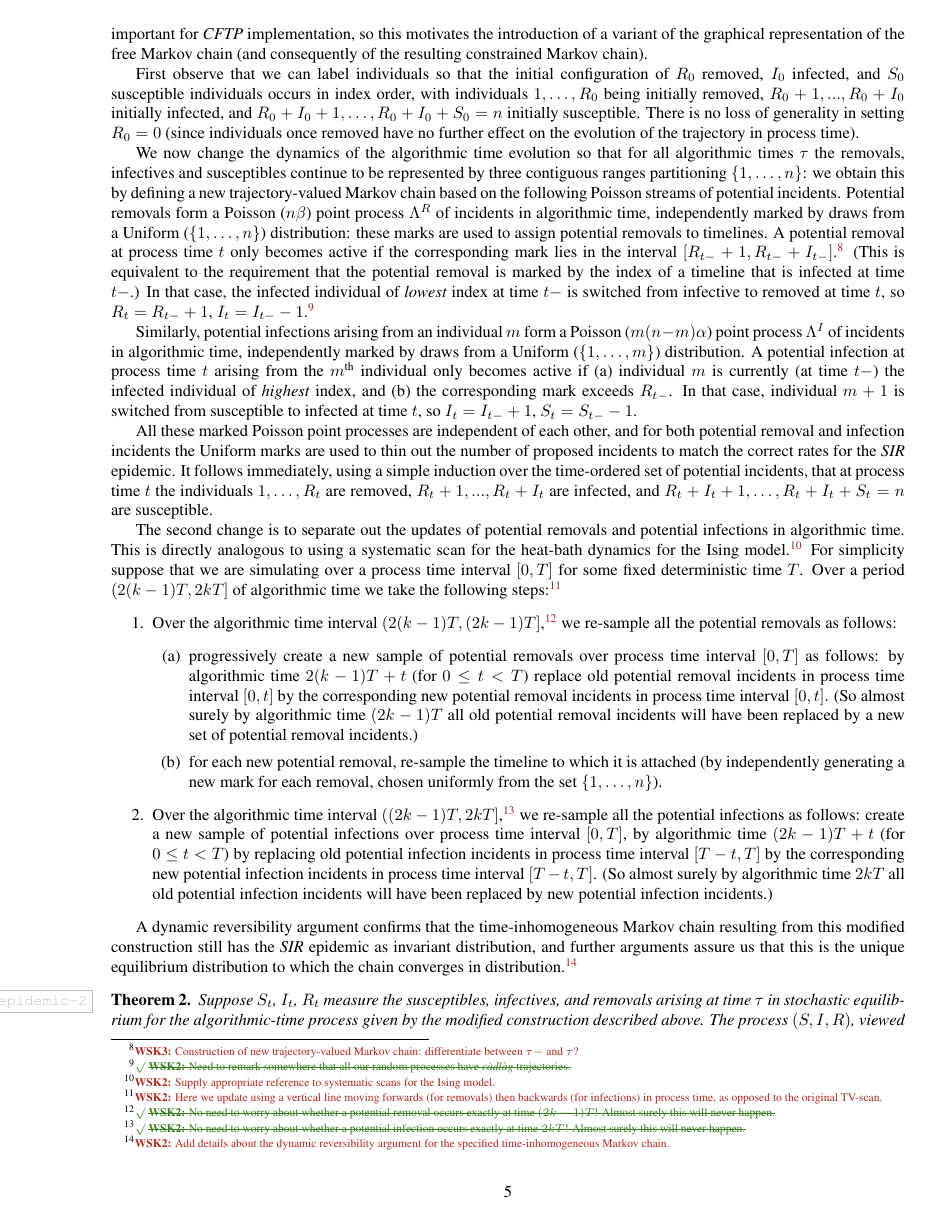
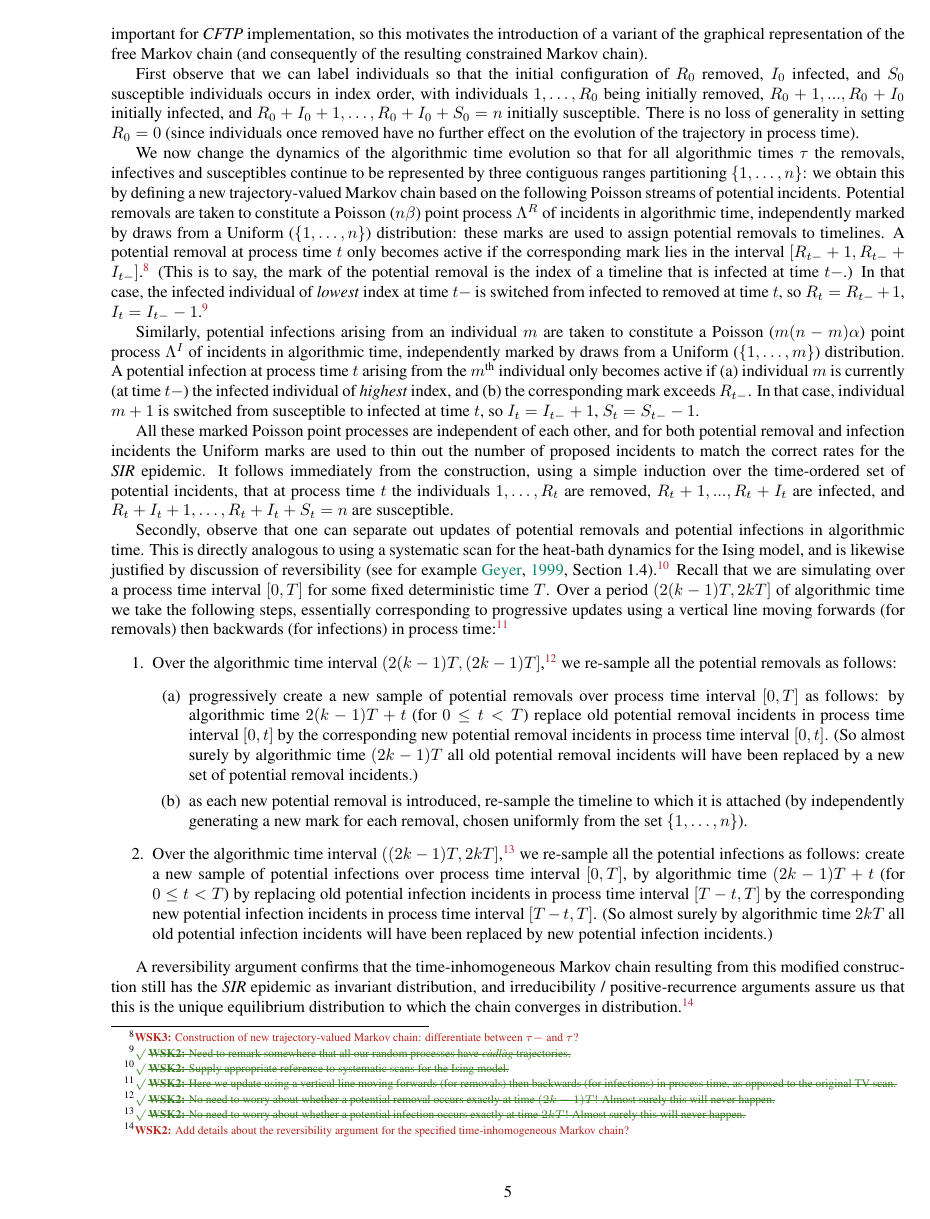
Before and after one commit to WilfridSKendall/EpidemicsCFTP.jl, a LaTeX paper (PerfectEpidemics.tex): page 6 of 16 before the commit and page 6 of 17 after it. Compiled offline with pdfLaTeX; a LaTeX package or settings file that is missing is left out.

Commit message:
End of page 5.

```diff
--- a/PerfectEpidemics.tex
+++ b/PerfectEpidemics.tex
@@ -507,19 +507,22 @@ individuals so that the initial configuration of \(R_0\) removed, \(I_0\) infect
  we obtain this by
  defining a new trajectory-valued Markov chain based on
  the following Poisson streams of potential incidents.
- Potential removals form a Poisson (\(n\beta\)) point process \(\Lambda^R\) of incidents in algorithmic time,
+ Potential removals
+ are taken to constitute
+ a Poisson (\(n\beta\)) point process \(\Lambda^R\) of incidents in algorithmic time,
  independently marked by draws from a Uniform (\(\{1, \ldots, n\}\))
  distribution: these marks are used to assign potential removals to timelines.
  A potential removal at process time \(t\) only becomes active if the corresponding mark lies in the interval
  \([R_{t-}+1,R_{t-}+I_{t-}]\).
 \NB[WSK3]{Construction of new trajectory-valued Markov chain: differentiate between $\tau-$ and $\tau$?}
- (This is equivalent to the requirement that
- the potential removal
- is marked by the index of a timeline that is infected at time \(t-\).) In that
- case, the infected individual of \emph{lowest} index at time \(t-\) is switched from infective to removed at time \(t\), so \(R_t=R_{t-}+1\), \(I_t=I_{t-}-1\).
+ (This is to say,
+ the mark of the potential removal
+ is the index of a timeline that is infected at time \(t-\).) In that
+ case, the infected individual of \emph{lowest} index at time \(t-\) is switched from infected to removed at time \(t\), so \(R_t=R_{t-}+1\), \(I_t=I_{t-}-1\).
 \xNB[WSK2]{Need to remark somewhere that all our random processes have \emph{c\`adl\`ag} trajectories.}
 
-Similarly, potential infections arising from an individual \(m\) form a Poisson (\(m (n-m)\alpha\)) point process \(\Lambda^I\) of incidents in algorithmic time,  independently marked by draws from a Uniform (\(\{1, \ldots, m\}\)) distribution.
+Similarly, potential infections arising from an individual \(m\) are taken to constitute
+a Poisson (\(m (n-m)\alpha\)) point process \(\Lambda^I\) of incidents in algorithmic time,  independently marked by draws from a Uniform (\(\{1, \ldots, m\}\)) distribution.
 A potential infection at process time \(t\) arising from the \(m^\text{th}\) individual only becomes active if (a) individual \(m\) is currently (at time \(t-\)) the infected individual of \emph{highest} index, and
  (b) the corresponding mark exceeds \(R_{t-}\).
  In that case, individual \(m+1\) is switched from susceptible to infected at time \(t\), so \(I_t=I_{t-}+1\), \(S_t=S_{t-}-1\).
@@ -527,15 +530,28 @@ A potential infection at process time \(t\) arising from the \(m^\text{th}\) ind
 All these marked Poisson point processes are independent of each
 other, and for both potential removal and infection incidents the Uniform marks are used to thin out
 the number of proposed incidents to match the correct rates for the \SIR epidemic.
-It follows immediately, using a simple induction over the time-ordered set of potential incidents, that at process time \(t\)
+It follows immediately
+from the construction,
+using a simple induction over the time-ordered set of potential incidents, that at process time \(t\)
  the individuals \(1, \ldots, R_t\) are removed, \(R_t+1, ..., R_t+I_t\) are infected, and \(R_t+I_t+1, \ldots, R_t+I_t+S_t=n\) are susceptible.
 
- The second change is to separate out the updates of potential removals and potential infections in algorithmic time.
- This is directly analogous to using a systematic scan for the heat-bath dynamics for the Ising model.%
-\NB[WSK2]{Supply appropriate reference to systematic scans for the Ising model.}
- For simplicity suppose that we are simulating over a process time interval \([0,T]\) for some fixed deterministic time \(T\).
- Over a period \((2(k-1)T, 2kT]\) of algorithmic time we take the following steps:%
-\NB[WSK2]{Here we update using a vertical line moving forwards (for removals) then backwards (for infections) in process time, as opposed to the original TV-scan.}
+%  The second change is to
+ Secondly, observe that
+ one can
+ separate
+ out
+ updates of potential removals and potential infections in algorithmic time.
+ This is directly analogous to using a systematic scan for the heat-bath dynamics for the Ising model,
+ and is likewise justified by
+ discussion of reversibility
+ \citep[see for example][Section 1.4]{Geyer-1999}.
+\xNB[WSK2]{Supply appropriate reference to systematic scans for the Ising model.}
+%  For simplicity suppose
+ Recall that we are simulating over a process time interval \([0,T]\) for some fixed deterministic time \(T\).
+ Over a period \((2(k-1)T, 2kT]\) of algorithmic time we take the following steps,
+ essentially corresponding
+ to progressive updates using a vertical line moving forwards (for removals) then backwards (for infections) in process time:
+\xNB[WSK2]{Here we update using a vertical line moving forwards (for removals) then backwards (for infections) in process time, as opposed to the original TV-scan.}
 \begin{enumerate}
 \item Over the algorithmic time interval \((2(k-1)T, (2k-1)T]\),%
 \xNB[WSK2]{No need to worry about whether a potential removal occurs exactly at time $(2k-1)T$! Almost surely this will never happen.}
@@ -547,7 +563,8 @@ replace old potential removal incidents in process time interval \([0,t]\) by th
 (So almost surely by algorithmic time \((2k-1)T\) all old potential
 removal incidents will have been replaced by a new set of potential
 removal incidents.)
-	\item for each new potential removal, re-sample the timeline to which it is attached (by independently generating a new mark for each removal,
+	\item as each new potential removal
+	is introduced, re-sample the timeline to which it is attached (by independently generating a new mark for each removal,
 	chosen uniformly from the set \(\{1,\dots,n\}\)).
 \end{enumerate}
 %  \item Exactly at time \((m-1)T\) we re-sample the uniform marks corresponding to the various removal incidents.
@@ -560,9 +577,12 @@ removal incidents.)
   (So almost surely by algorithmic time \(2kT\) all old potential infection incidents will have been replaced by new potential infection incidents.)
 \end{enumerate}
 
-A dynamic reversibility argument confirms that the time-inhomogeneous Markov chain resulting from this modified construction still has the \SIR epidemic as invariant distribution,
-and further arguments assure us that this is the unique equilibrium distribution to which the chain converges in distribution.%
-\NB[WSK2]{Add details about the dynamic reversibility argument for the specified time-inhomogeneous Markov chain.}
+A
+% dynamic
+reversibility argument confirms that the time-inhomogeneous Markov chain resulting from this modified construction still has the \SIR epidemic as invariant distribution,
+and irreducibility / positive-recurrence
+arguments assure us that this is the unique equilibrium distribution to which the chain converges in distribution.%
+\NB[WSK2]{Add details about the reversibility argument for the specified time-inhomogeneous Markov chain?}
  \begin{thm}\label{thm:SIR-epidemic-2}
  Suppose \({S}_t\), \({I}_t\), \({R}_t\) measure the susceptibles, infectives, and removals
  arising at time \(\tau\) in stochastic equilibrium for the algorithmic-time process given by the modified construction described above.
```
Also changed, not shown: PerfectEpidemics.bib (+14 -0 lines), PerfectEpidemics.tex (6 more changed lines).
